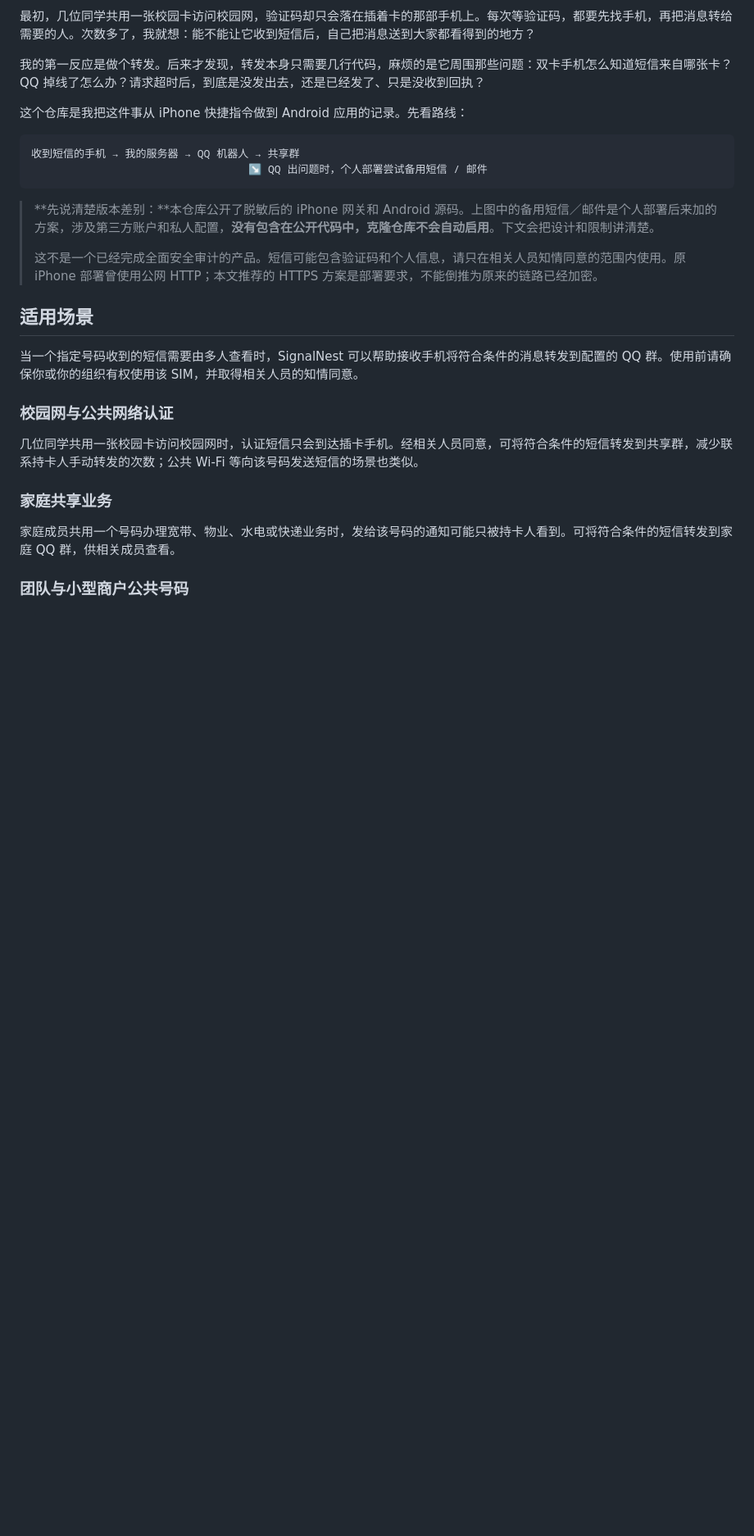
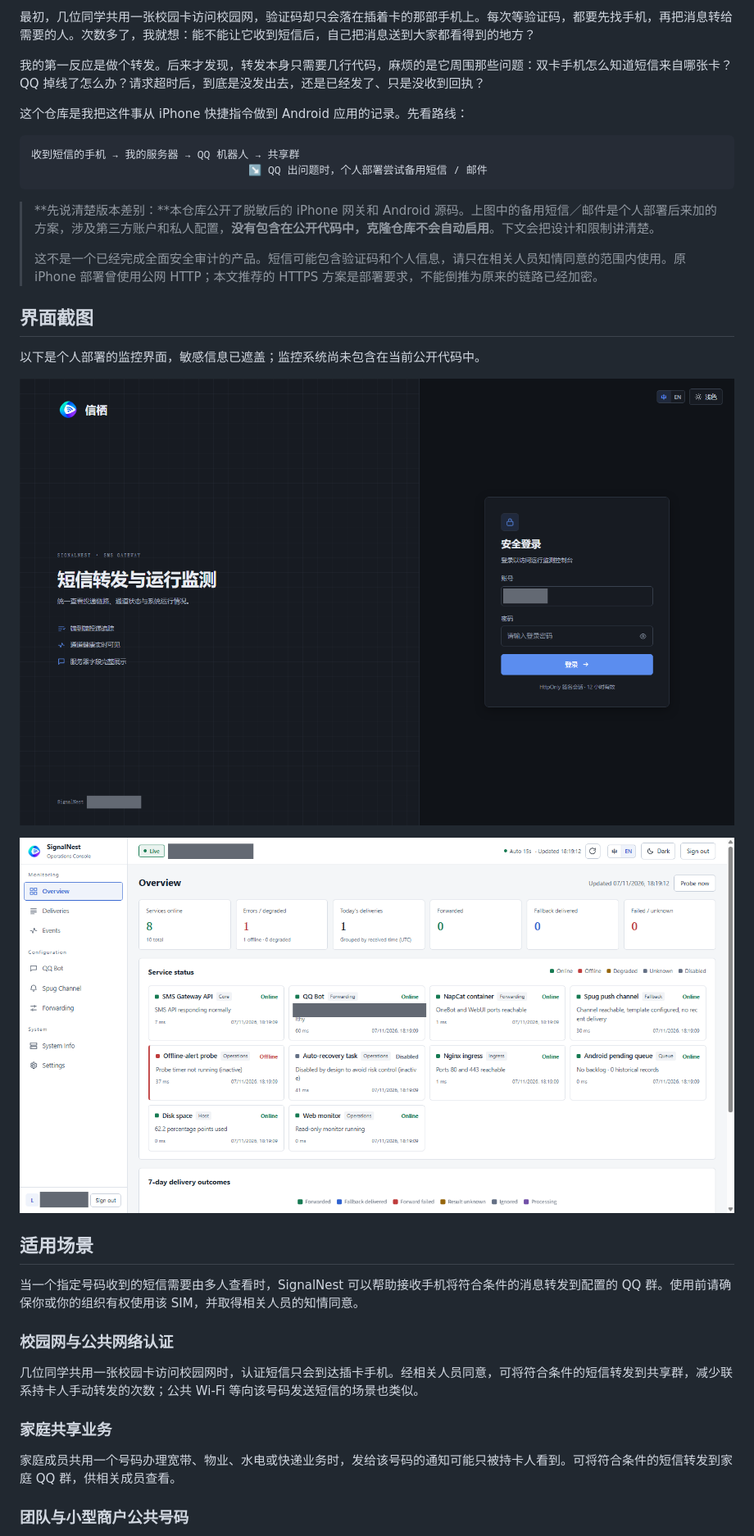
Before and after one commit to Xie-Fantasy/SignalNest-shared-sms, a Markdown page: README.md, the part around one of its changes. Shown at 82% size. Rendered like a GitHub page; pictures changed too: docs/screenshots/login.png (added), docs/screenshots/overview.png (added); blank space fills up the shorter version.

```diff
--- a/README.md
+++ b/README.md
@@ -32,6 +33,14 @@
 > **先说清楚版本差别：**本仓库公开了脱敏后的 iPhone 网关和 Android 源码。上图中的备用短信／邮件是个人部署后来加的方案，涉及第三方账户和私人配置，**没有包含在公开代码中，克隆仓库不会自动启用**。下文会把设计和限制讲清楚。
 >
 > 这不是一个已经完成全面安全审计的产品。短信可能包含验证码和个人信息，请只在相关人员知情同意的范围内使用。原 iPhone 部署曾使用公网 HTTP；本文推荐的 HTTPS 方案是部署要求，不能倒推为原来的链路已经加密。
+
+## 界面截图
+
+以下是个人部署的监控界面，敏感信息已遮盖；监控系统尚未包含在当前公开代码中。
+
+![信栖登录页面](docs/screenshots/login.png)
+
+![监控总览](docs/screenshots/overview.png)
 
 ## 适用场景
 
```
Also changed, not shown: other parts of README.md (+3 -2 lines), README.en.md (+9 -1 lines).
